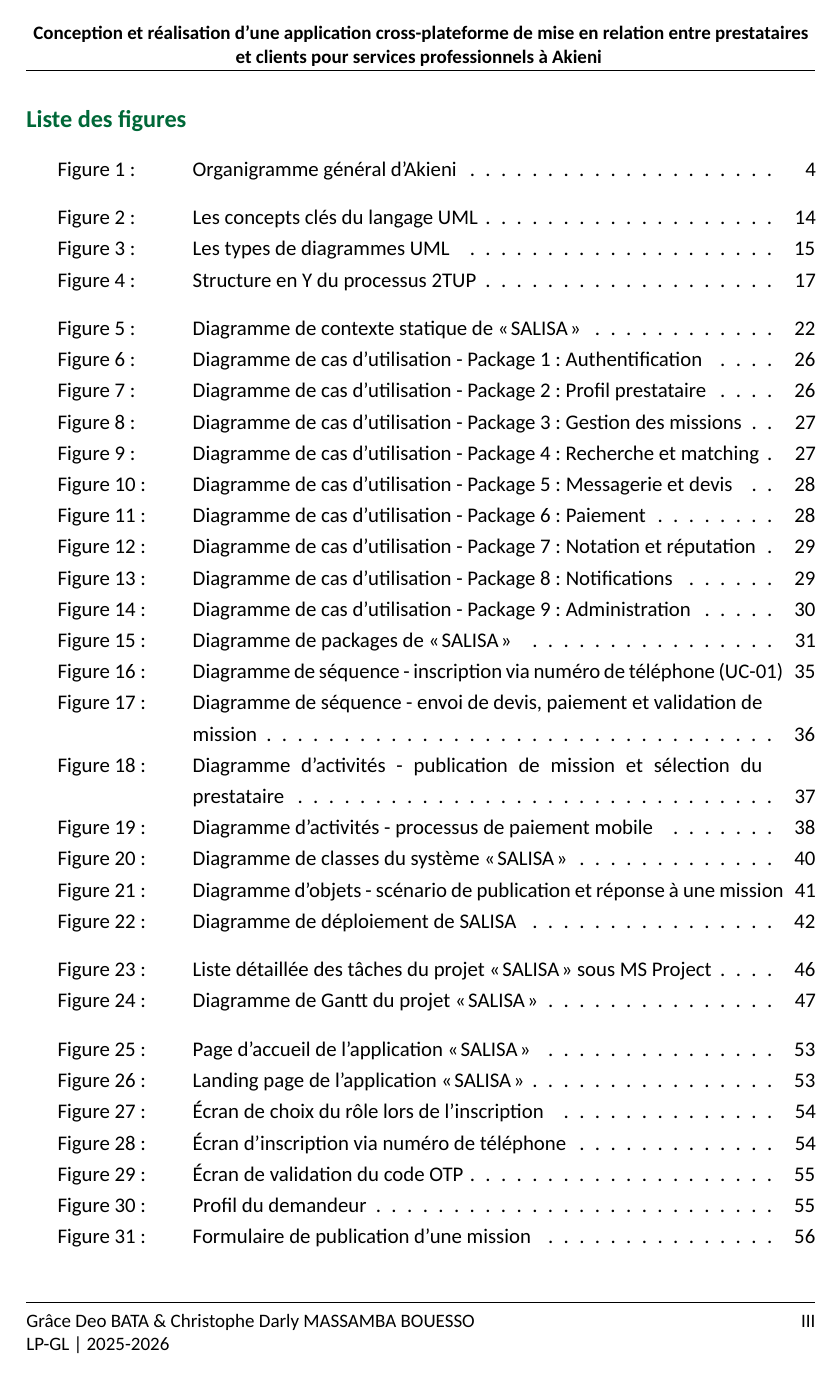
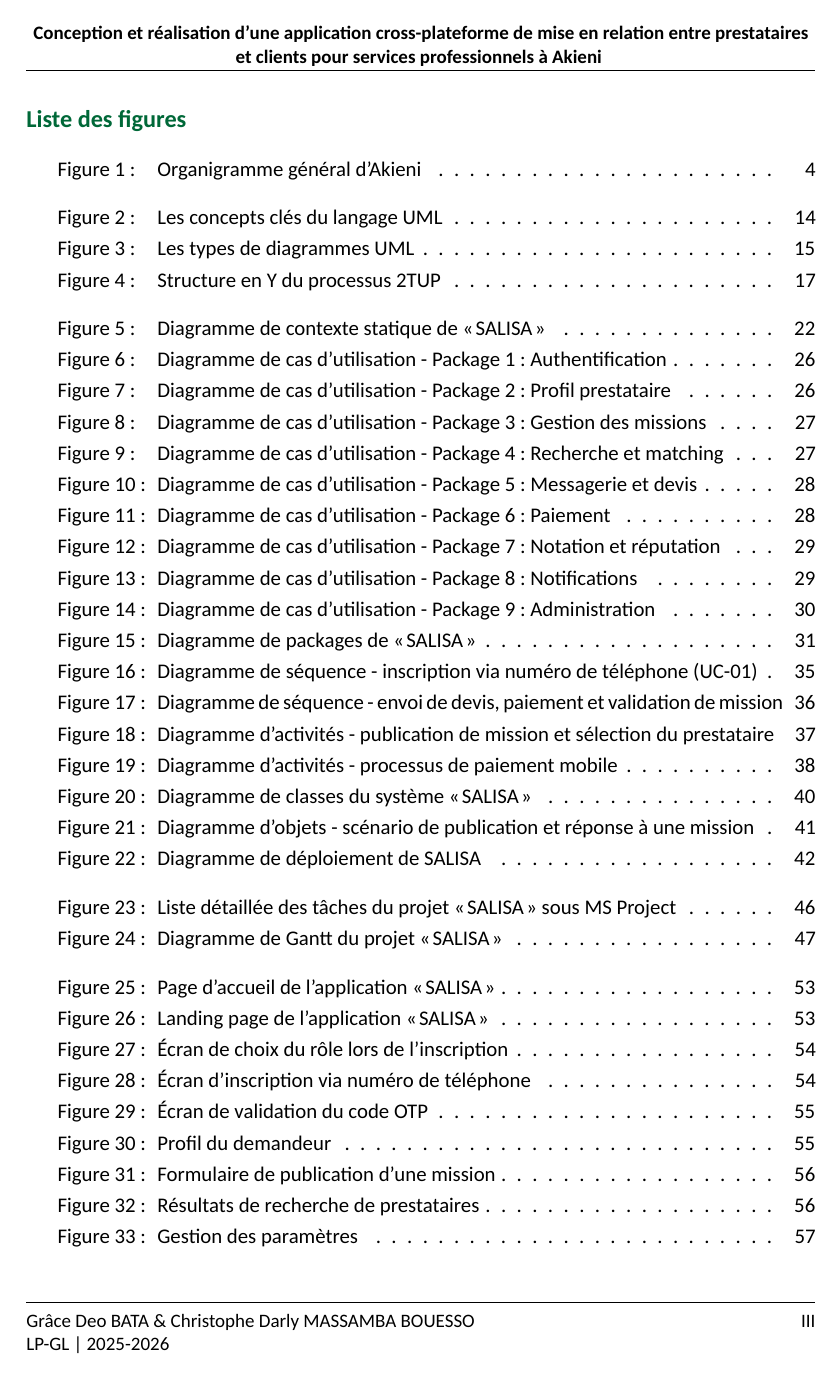
Before and after one commit to KazeHolloway/Projet_LaTex, a LaTeX document (main.tex): page 4 of 79. Compiled offline with XeLaTeX; a missing font is replaced by an installed copy or a similar font.

Commit message:
Réduction de l'espace horizontale dans liste des figures/tableaux

```diff
--- a/main.tex
+++ b/main.tex
@@ -68,16 +68,15 @@
 
 % Format dans la liste : "Figure 1 : " au lieu de "F1"
 \renewcommand{\cftfigpresnum}{Figure~}
-\renewcommand{\cftfignumwidth}{6.5em}
-\renewcommand{\cftfigaftersnum}{~:~}
+\renewcommand{\cftfignumwidth}{4.8em}
+\renewcommand{\cftfigaftersnum}{ :\ }
 \renewcommand{\cfttabpresnum}{Tableau~}
-\renewcommand{\cfttabnumwidth}{7em}
-\renewcommand{\cfttabaftersnum}{~:~}
+\renewcommand{\cfttabnumwidth}{5.3em}
+\renewcommand{\cfttabaftersnum}{ :\ }
 
 % Supprimer les sauts de ligne parasites dans LoF et LoT
 \setlength{\cftbeforefigskip}{0pt}
 \setlength{\cftbeforetabskip}{2pt}
-
 
 % ============================================================
 % DOSSIER DES IMAGES
```
Also changed, not shown: 2 other files.
